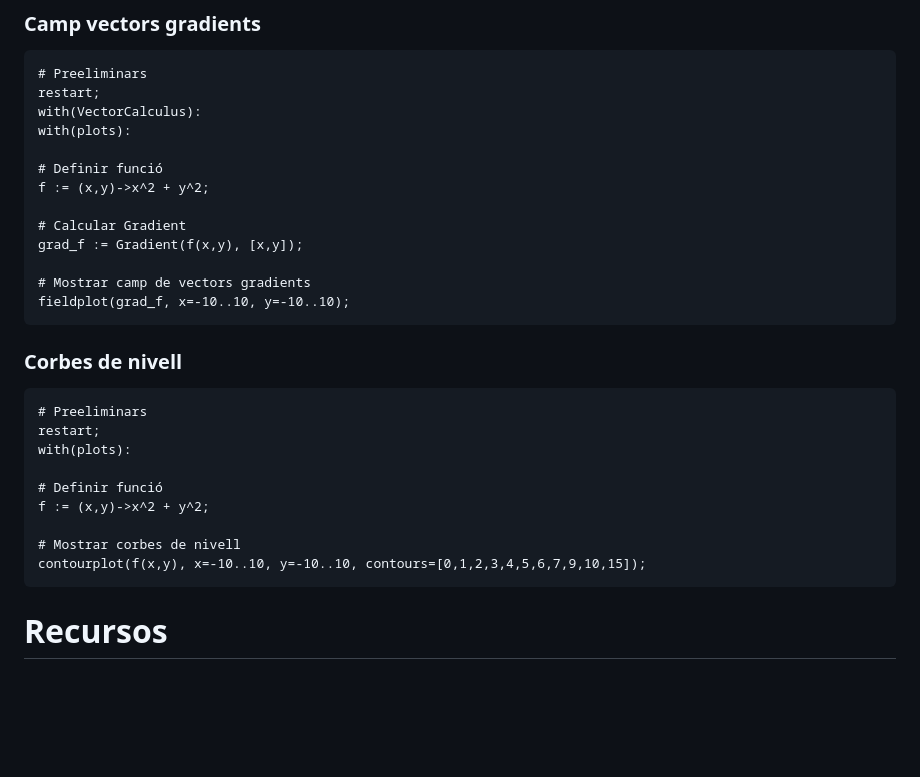
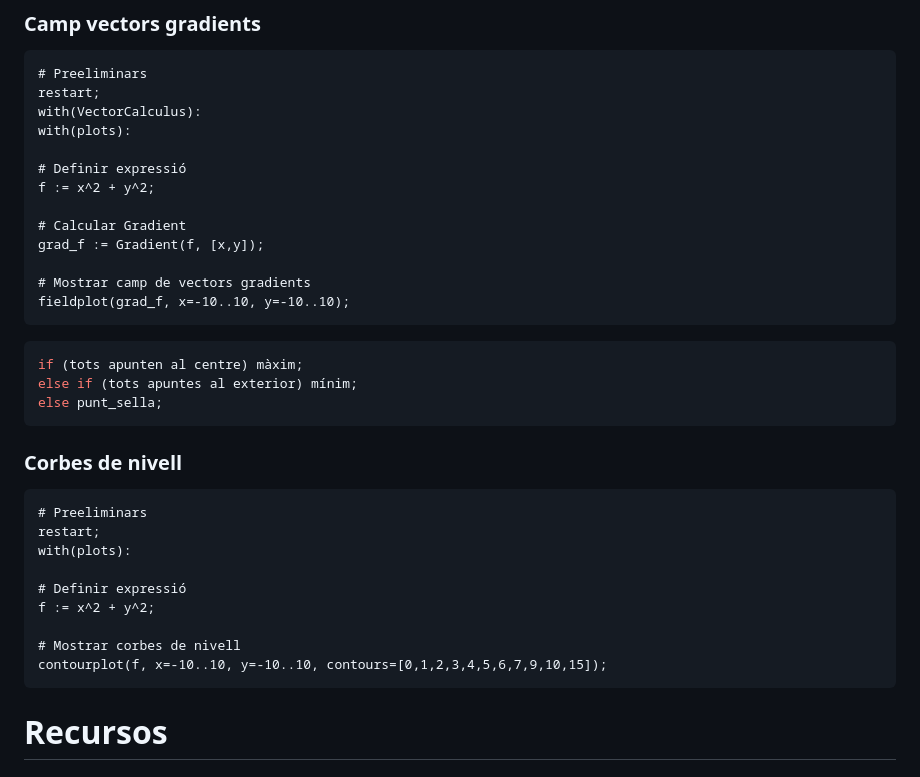
Before and after one commit to impulsado/EternalFIB, a Markdown page: M2/Maple.md, the part around the change. GitHub-like rendering; blank space fills up the shorter version.

Commit message:
(MOD) Millorat T-7 #1

````diff
--- a/M2/Maple.md
+++ b/M2/Maple.md
@@ -248,15 +248,21 @@ restart;
 with(VectorCalculus):
 with(plots):
 
-# Definir funció
-f := (x,y)->x^2 + y^2;
+# Definir expressió
+f := x^2 + y^2;
 
 # Calcular Gradient
-grad_f := Gradient(f(x,y), [x,y]);
+grad_f := Gradient(f, [x,y]);
 
 # Mostrar camp de vectors gradients
 fieldplot(grad_f, x=-10..10, y=-10..10);
 ```
+```c++
+if (tots apunten al centre) màxim;
+else if (tots apuntes al exterior) mínim;
+else punt_sella;
+```
+
 
 ### Corbes de nivell
 ```
@@ -264,11 +270,11 @@ fieldplot(grad_f, x=-10..10, y=-10..10);
 restart;
 with(plots):
 
-# Definir funció
-f := (x,y)->x^2 + y^2;
+# Definir expressió
+f := x^2 + y^2;
 
 # Mostrar corbes de nivell
-contourplot(f(x,y), x=-10..10, y=-10..10, contours=[0,1,2,3,4,5,6,7,9,10,15]);
+contourplot(f, x=-10..10, y=-10..10, contours=[0,1,2,3,4,5,6,7,9,10,15]);
 ```
 
 # Recursos
````
